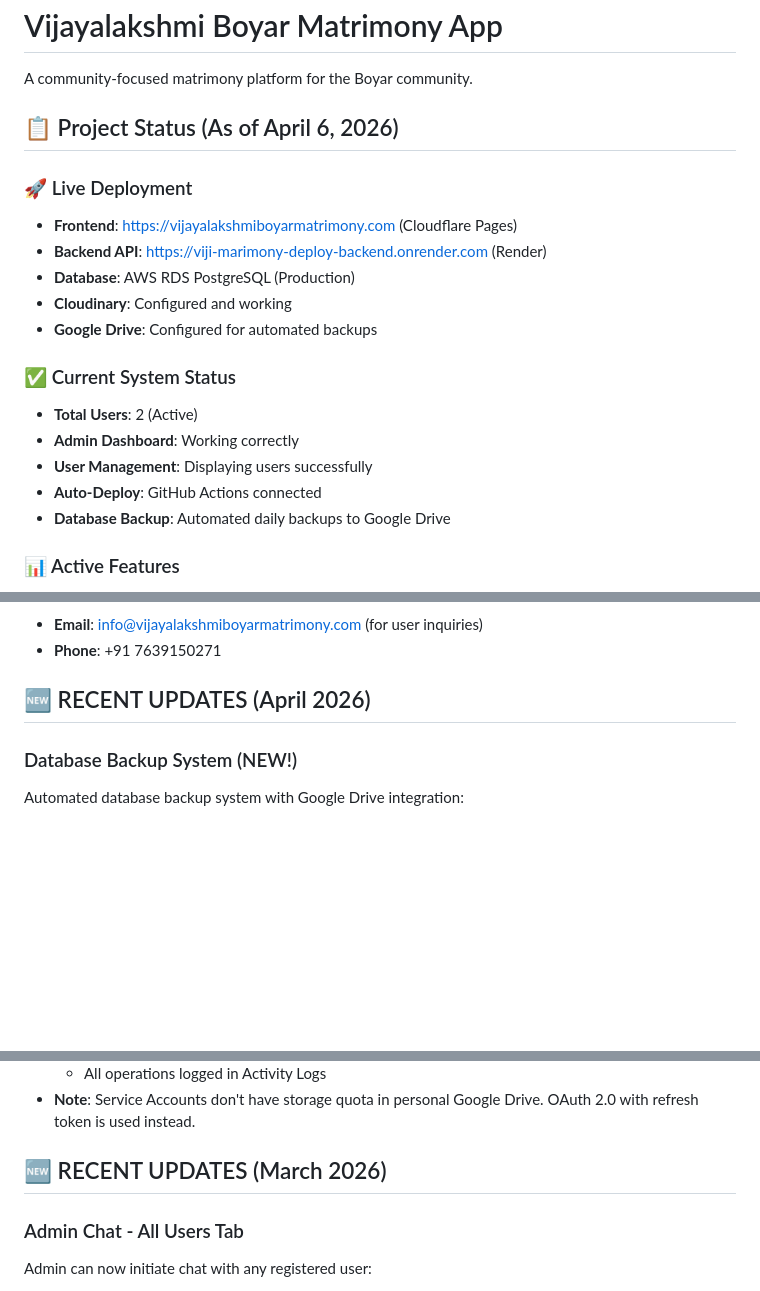
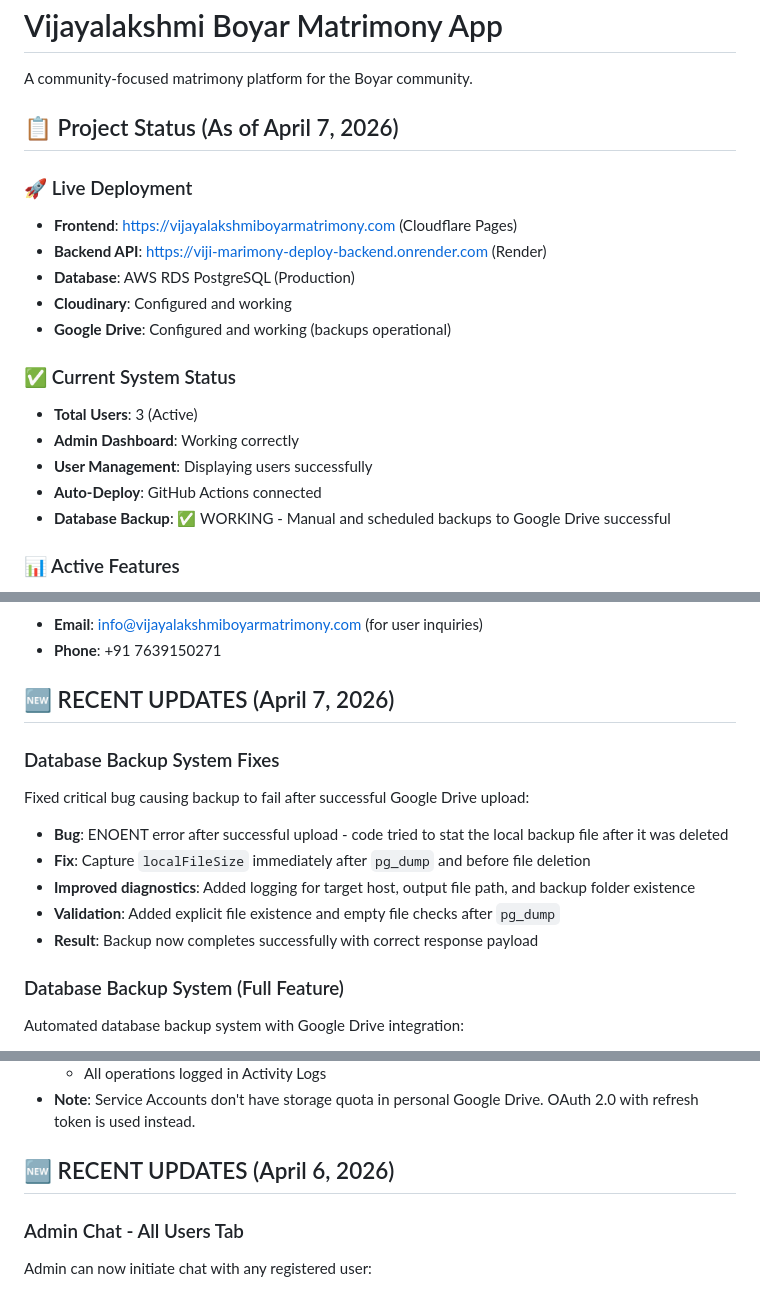
Before and after one commit to Jayakumar09/viji_marimony_deploy, a Markdown page: README.md, 3 parts joined by grey strips. GitHub-like rendering; blank space fills up the shorter version.

Commit message:
docs: update README with backup fix and status
- Added April 7, 2026 update documenting backup bug fix
- Fixed ENOENT crash by capturing localFileSize before deletion
- Updated project status to show backup system as WORKING
- Updated user count from 2 to 3
- Added detailed fix description to recent updates

```diff
--- a/README.md
+++ b/README.md
@@ -2,21 +2,21 @@
 
 A community-focused matrimony platform for the Boyar community.
 
-## 📋 Project Status (As of April 6, 2026)
+## 📋 Project Status (As of April 7, 2026)
 
 ### 🚀 Live Deployment
 - **Frontend**: https://vijayalakshmiboyarmatrimony.com (Cloudflare Pages)
 - **Backend API**: https://viji-marimony-deploy-backend.onrender.com (Render)
 - **Database**: AWS RDS PostgreSQL (Production)
 - **Cloudinary**: Configured and working
-- **Google Drive**: Configured for automated backups
+- **Google Drive**: Configured and working (backups operational)
 
 ### ✅ Current System Status
-- **Total Users**: 2 (Active)
+- **Total Users**: 3 (Active)
 - **Admin Dashboard**: Working correctly
 - **User Management**: Displaying users successfully
 - **Auto-Deploy**: GitHub Actions connected
-- **Database Backup**: Automated daily backups to Google Drive
+- **Database Backup**: ✅ WORKING - Manual and scheduled backups to Google Drive successful
 
 ### 📊 Active Features
 - User Registration & Authentication (JWT)
@@ -465,9 +465,17 @@ BACKUP_CRON_MINUTE=0
 - **Email**: info@vijayalakshmiboyarmatrimony.com (for user inquiries)
 - **Phone**: +91 7639150271
 
-## 🆕 RECENT UPDATES (April 2026)
+## 🆕 RECENT UPDATES (April 7, 2026)
 
-### Database Backup System (NEW!)
+### Database Backup System Fixes
+Fixed critical bug causing backup to fail after successful Google Drive upload:
+- **Bug**: ENOENT error after successful upload - code tried to stat the local backup file after it was deleted
+- **Fix**: Capture `localFileSize` immediately after `pg_dump` and before file deletion
+- **Improved diagnostics**: Added logging for target host, output file path, and backup folder existence
+- **Validation**: Added explicit file existence and empty file checks after `pg_dump`
+- **Result**: Backup now completes successfully with correct response payload
+
+### Database Backup System (Full Feature)
 Automated database backup system with Google Drive integration:
 - **Backend Files**:
   - `backend/services/googleDriveService.js` - Google Drive OAuth integration
@@ -485,7 +493,7 @@ Automated database backup system with Google Drive integration:
   - All operations logged in Activity Logs
 - **Note**: Service Accounts don't have storage quota in personal Google Drive. OAuth 2.0 with refresh token is used instead.
 
-## 🆕 RECENT UPDATES (March 2026)
+## 🆕 RECENT UPDATES (April 6, 2026)
 
 ### Admin Chat - All Users Tab
 Admin can now initiate chat with any registered user:
```
